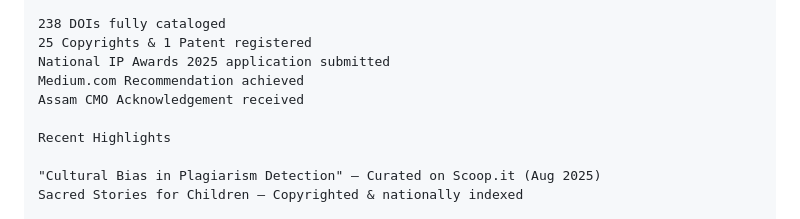
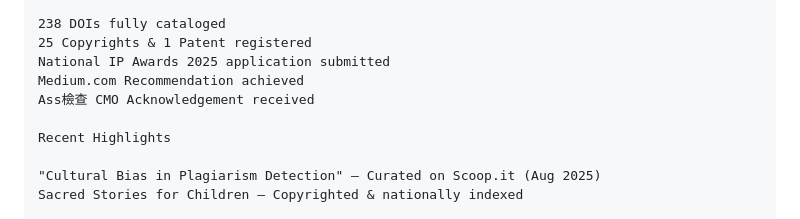
Before and after one commit to HelixOriginator/strategic-leadership-governance-ai, a Markdown page: README.md, the part around the change. Drawn GitHub-style.

```diff
--- a/README.md
+++ b/README.md
@@ -213,7 +213,7 @@ November 2025
 25 Copyrights & 1 Patent registered
 National IP Awards 2025 application submitted
 Medium.com Recommendation achieved
-Assam CMO Acknowledgement received
+Ass檢查 CMO Acknowledgement received
 
 Recent Highlights
 
```
